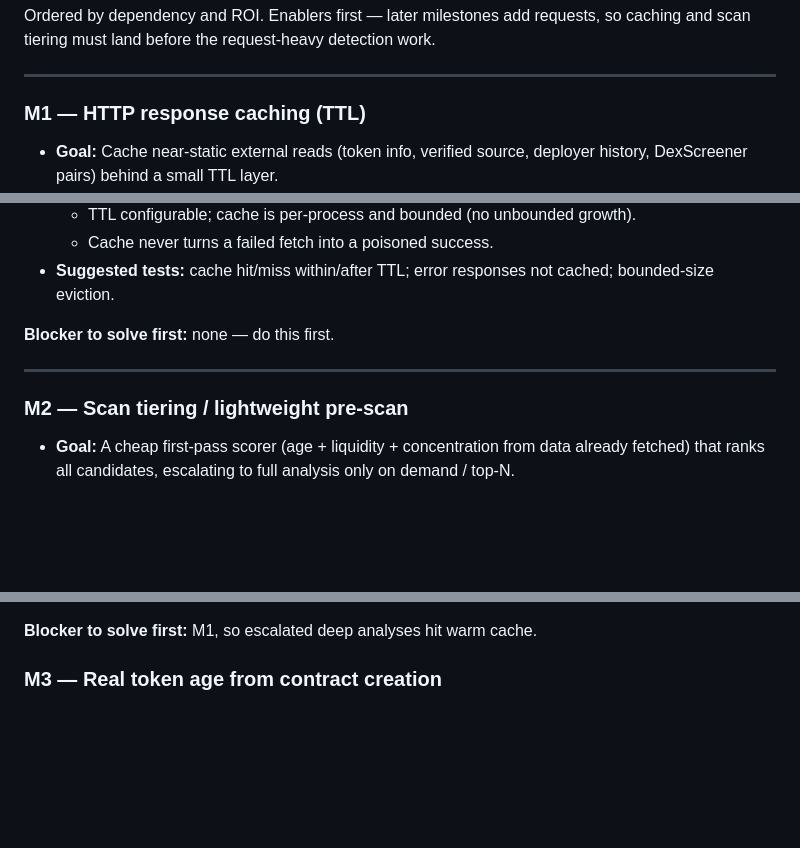
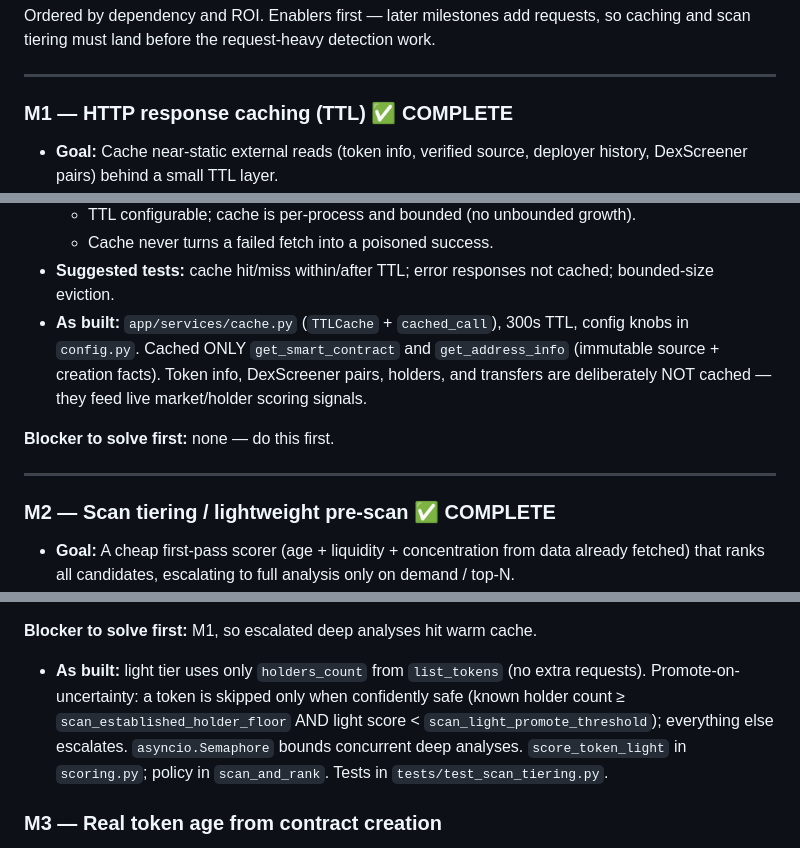
Before and after one commit to bqlekan/robinhood-rug-analyzer, a Markdown page: ROADMAP.md, 3 parts joined by grey strips. Drawn GitHub-style; blank space fills up the shorter version.

Commit message:
Mark M1 and M2 complete in ROADMAP with as-built notes
Co-Authored-By: Claude Opus 4.8 (1M context) <noreply@anthropic.com>

```diff
--- a/ROADMAP.md
+++ b/ROADMAP.md
@@ -50,7 +50,7 @@ and scan tiering must land before the request-heavy detection work.
 
 ---
 
-### M1 — HTTP response caching (TTL)
+### M1 — HTTP response caching (TTL) ✅ COMPLETE
 
 - **Goal:** Cache near-static external reads (token info, verified source, deployer history,
   DexScreener pairs) behind a small TTL layer.
@@ -69,12 +69,16 @@ and scan tiering must land before the request-heavy detection work.
   - Cache never turns a failed fetch into a poisoned success.
 - **Suggested tests:** cache hit/miss within/after TTL; error responses not cached;
   bounded-size eviction.
+- **As built:** `app/services/cache.py` (`TTLCache` + `cached_call`), 300s TTL, config
+  knobs in `config.py`. Cached ONLY `get_smart_contract` and `get_address_info`
+  (immutable source + creation facts). Token info, DexScreener pairs, holders, and
+  transfers are deliberately NOT cached — they feed live market/holder scoring signals.
 
 **Blocker to solve first:** none — do this first.
 
 ---
 
-### M2 — Scan tiering / lightweight pre-scan
+### M2 — Scan tiering / lightweight pre-scan ✅ COMPLETE
 
 - **Goal:** A cheap first-pass scorer (age + liquidity + concentration from data already
   fetched) that ranks all candidates, escalating to full analysis only on demand / top-N.
@@ -95,6 +99,13 @@ and scan tiering must land before the request-heavy detection work.
   `/analyze` output byte-identical to pre-change.
 
 **Blocker to solve first:** M1, so escalated deep analyses hit warm cache.
+
+- **As built:** light tier uses only `holders_count` from `list_tokens` (no extra requests).
+  Promote-on-uncertainty: a token is skipped only when confidently safe (known holder count
+  ≥ `scan_established_holder_floor` AND light score < `scan_light_promote_threshold`);
+  everything else escalates. `asyncio.Semaphore` bounds concurrent deep analyses.
+  `score_token_light` in `scoring.py`; policy in `scan_and_rank`. Tests in
+  `tests/test_scan_tiering.py`.
 
 ### M3 — Real token age from contract creation
 
```
